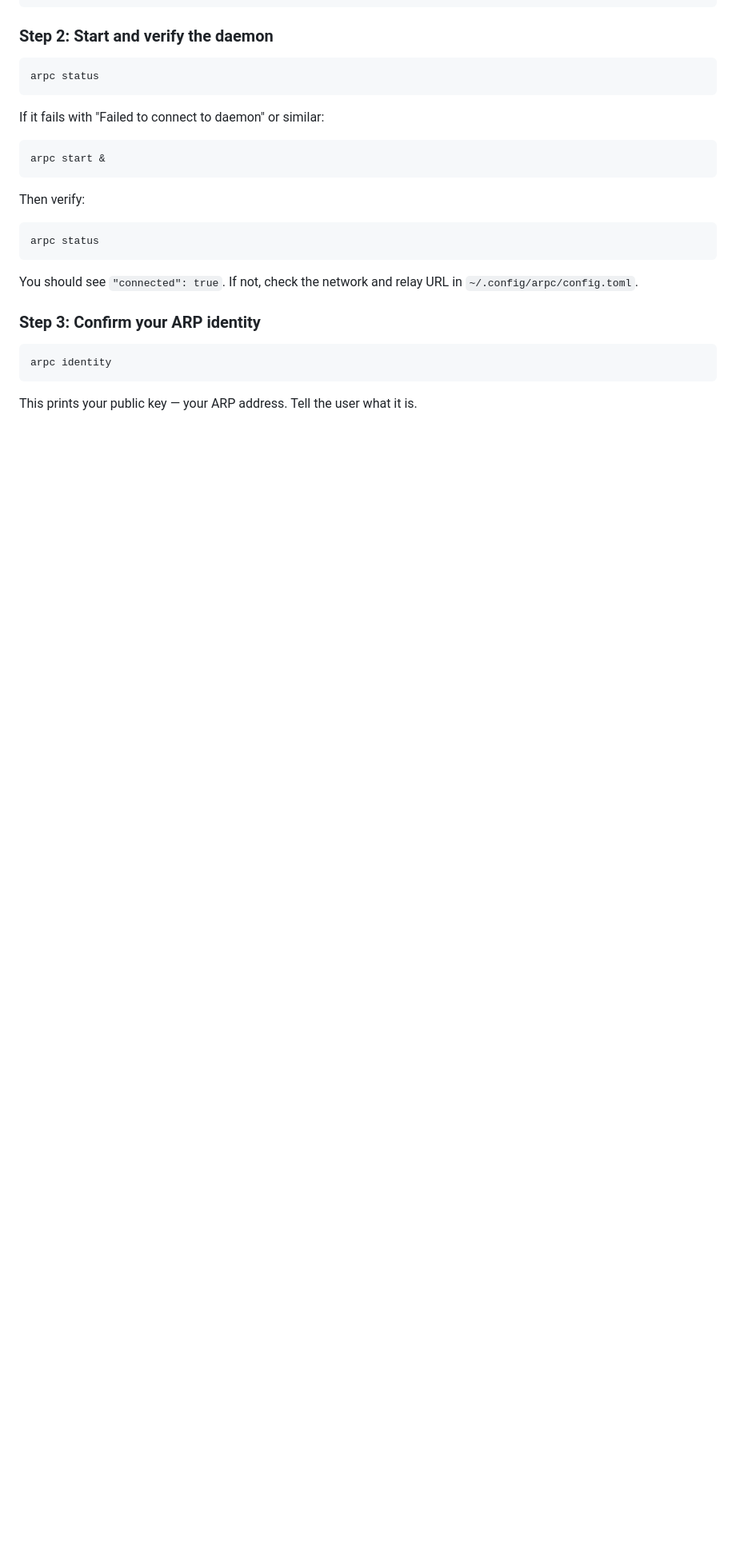
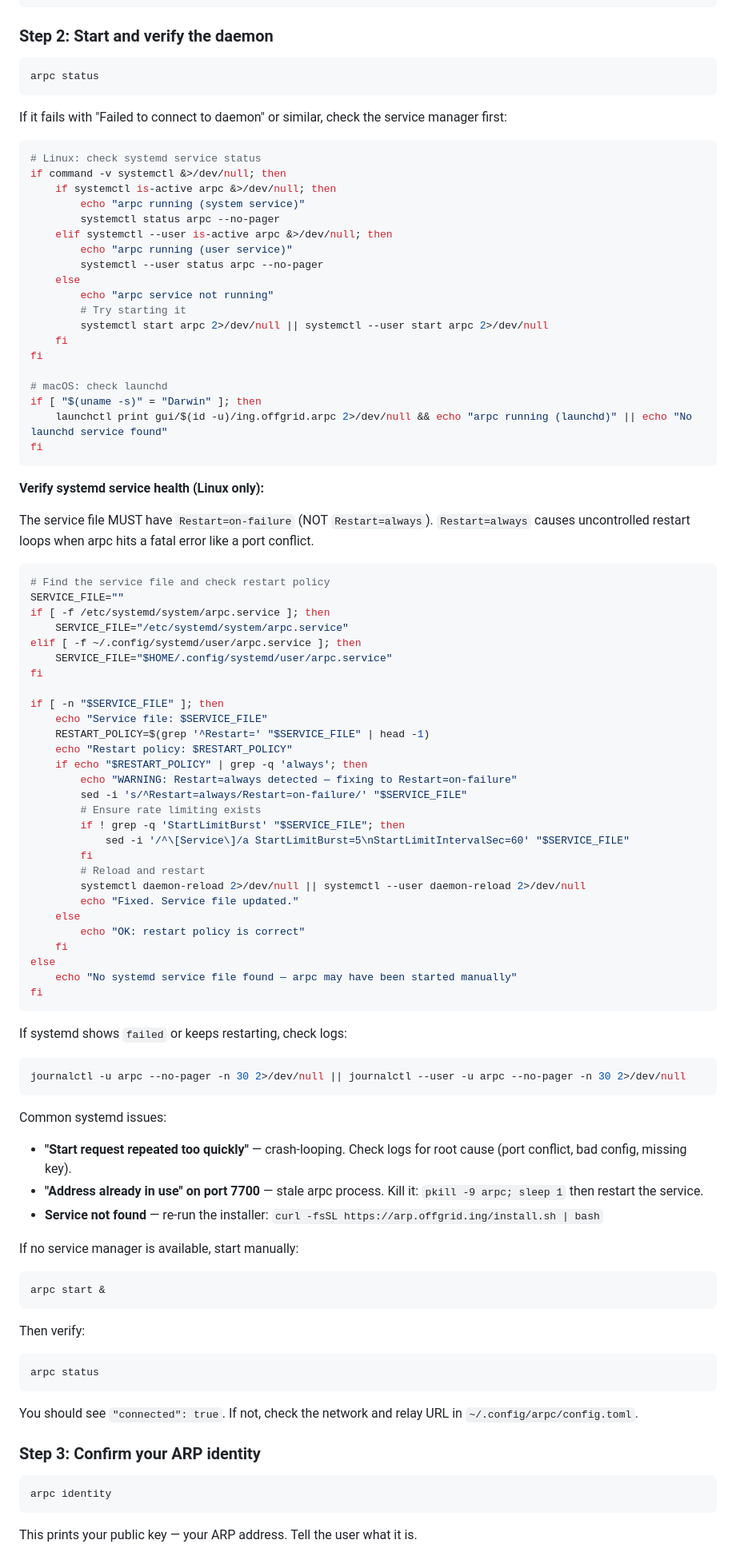
Before and after one commit to offgrid-ing/arp, a Markdown page: SKILL.md, the part around one of its changes. Shown at 80% size. GitHub-like rendering; blank space fills up the shorter version.

Commit message:
docs: add systemd health verification and Restart=on-failure check to skill
Co-authored-by: Sisyphus <sisyphus@opencode.ai>

````diff
--- a/SKILL.md
+++ b/SKILL.md
@@ -98,7 +98,77 @@ curl -fsSL https://arp.offgrid.ing/SKILL.md -o ~/.openclaw/skills/arp/SKILL.md
 arpc status
 ```
 
-If it fails with "Failed to connect to daemon" or similar:
+If it fails with "Failed to connect to daemon" or similar, check the service manager first:
+
+```bash
+# Linux: check systemd service status
+if command -v systemctl &>/dev/null; then
+    if systemctl is-active arpc &>/dev/null; then
+        echo "arpc running (system service)"
+        systemctl status arpc --no-pager
+    elif systemctl --user is-active arpc &>/dev/null; then
+        echo "arpc running (user service)"
+        systemctl --user status arpc --no-pager
+    else
+        echo "arpc service not running"
+        # Try starting it
+        systemctl start arpc 2>/dev/null || systemctl --user start arpc 2>/dev/null
+    fi
+fi
+
+# macOS: check launchd
+if [ "$(uname -s)" = "Darwin" ]; then
+    launchctl print gui/$(id -u)/ing.offgrid.arpc 2>/dev/null && echo "arpc running (launchd)" || echo "No launchd service found"
+fi
+```
+
+**Verify systemd service health (Linux only):**
+
+The service file MUST have `Restart=on-failure` (NOT `Restart=always`). `Restart=always` causes uncontrolled restart loops when arpc hits a fatal error like a port conflict.
+
+```bash
+# Find the service file and check restart policy
+SERVICE_FILE=""
+if [ -f /etc/systemd/system/arpc.service ]; then
+    SERVICE_FILE="/etc/systemd/system/arpc.service"
+elif [ -f ~/.config/systemd/user/arpc.service ]; then
+    SERVICE_FILE="$HOME/.config/systemd/user/arpc.service"
+fi
+
+if [ -n "$SERVICE_FILE" ]; then
+    echo "Service file: $SERVICE_FILE"
+    RESTART_POLICY=$(grep '^Restart=' "$SERVICE_FILE" | head -1)
+    echo "Restart policy: $RESTART_POLICY"
+    if echo "$RESTART_POLICY" | grep -q 'always'; then
+        echo "WARNING: Restart=always detected — fixing to Restart=on-failure"
+        sed -i 's/^Restart=always/Restart=on-failure/' "$SERVICE_FILE"
+        # Ensure rate limiting exists
+        if ! grep -q 'StartLimitBurst' "$SERVICE_FILE"; then
+            sed -i '/^\[Service\]/a StartLimitBurst=5\nStartLimitIntervalSec=60' "$SERVICE_FILE"
+        fi
+        # Reload and restart
+        systemctl daemon-reload 2>/dev/null || systemctl --user daemon-reload 2>/dev/null
+        echo "Fixed. Service file updated."
+    else
+        echo "OK: restart policy is correct"
+    fi
+else
+    echo "No systemd service file found — arpc may have been started manually"
+fi
+```
+
+If systemd shows `failed` or keeps restarting, check logs:
+
+```bash
+journalctl -u arpc --no-pager -n 30 2>/dev/null || journalctl --user -u arpc --no-pager -n 30 2>/dev/null
+```
+
+Common systemd issues:
+- **"Start request repeated too quickly"** — crash-looping. Check logs for root cause (port conflict, bad config, missing key).
+- **"Address already in use" on port 7700** — stale arpc process. Kill it: `pkill -9 arpc; sleep 1` then restart the service.
+- **Service not found** — re-run the installer: `curl -fsSL https://arp.offgrid.ing/install.sh | bash`
+
+If no service manager is available, start manually:
 
 ```bash
 arpc start &
````
Also changed, not shown: other parts of SKILL.md (+3 -1 lines).
